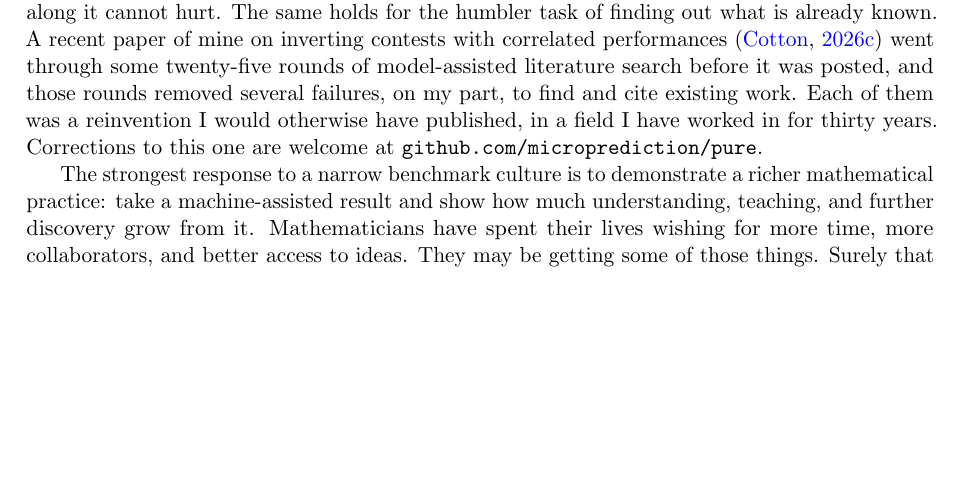
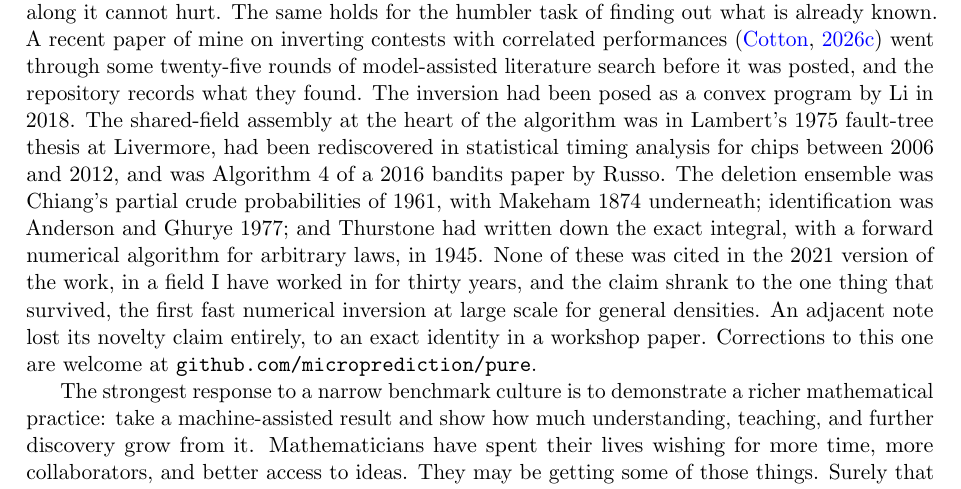
Before and after one commit to microprediction/pure, a LaTeX paper (papers/mathematics-welfare/mathematics-welfare-peter.tex): part of page 13 of 22, cut so that both start at the same text, the shorter picture padded with empty space. Compiled offline with pdfLaTeX.

Commit message:
Discussion: name what the contests paper's prior-art search found, from the winning repository's record
Co-Authored-By: Claude Fable 5.1 <noreply@anthropic.com>

```diff
--- a/papers/mathematics-welfare/mathematics-welfare-peter.tex
+++ b/papers/mathematics-welfare/mathematics-welfare-peter.tex
@@ -222,7 +222,7 @@ The institutional problems are real. Careers built around priority will need adj
 
 Pure mathematics is a language, and a language should not be scarce. Yet the exchange of mathematical arguments between people who are not professional mathematicians remains rare, and the exchange between professionals moves at the pace of academic publishing, which is glacial. Perhaps one day it will be the norm in online forums to throw proofs and models back and forth the way code is thrown back and forth now, with a model doing the translation on each side.
 
-Arguments sit on a continuum from a vague opinion to a theorem. Moving one along that continuum used to cost a collaborator's month and now costs an afternoon, and moving people along it cannot hurt. The same holds for the humbler task of finding out what is already known. A recent paper of mine on inverting contests with correlated performances \citep{cotton2026contests} went through some twenty-five rounds of model-assisted literature search before it was posted, and those rounds removed several failures, on my part, to find and cite existing work. Each of them was a reinvention I would otherwise have published, in a field I have worked in for thirty years. Corrections to this one are welcome at \texttt{github.com/microprediction/pure}.
+Arguments sit on a continuum from a vague opinion to a theorem. Moving one along that continuum used to cost a collaborator's month and now costs an afternoon, and moving people along it cannot hurt. The same holds for the humbler task of finding out what is already known. A recent paper of mine on inverting contests with correlated performances \citep{cotton2026contests} went through some twenty-five rounds of model-assisted literature search before it was posted, and the repository records what they found. The inversion had been posed as a convex program by Li in 2018. The shared-field assembly at the heart of the algorithm was in Lambert's 1975 fault-tree thesis at Livermore, had been rediscovered in statistical timing analysis for chips between 2006 and 2012, and was Algorithm 4 of a 2016 bandits paper by Russo. The deletion ensemble was Chiang's partial crude probabilities of 1961, with Makeham 1874 underneath; identification was Anderson and Ghurye 1977; and Thurstone had written down the exact integral, with a forward numerical algorithm for arbitrary laws, in 1945. None of these was cited in the 2021 version of the work, in a field I have worked in for thirty years, and the claim shrank to the one thing that survived, the first fast numerical inversion at large scale for general densities. An adjacent note lost its novelty claim entirely, to an exact identity in a workshop paper. Corrections to this one are welcome at \texttt{github.com/microprediction/pure}.
 
 The strongest response to a narrow benchmark culture is to demonstrate a richer mathematical practice: take a machine-assisted result and show how much understanding, teaching, and further discovery grow from it. Mathematicians have spent their lives wishing for more time, more collaborators, and better access to ideas. They may be getting some of those things. Surely that deserves at least a whistle.
 
```
Also changed, not shown: papers/mathematics-welfare/mathematics-welfare.tex (+1 -1 lines), docs/mathematics-welfare.pdf.
